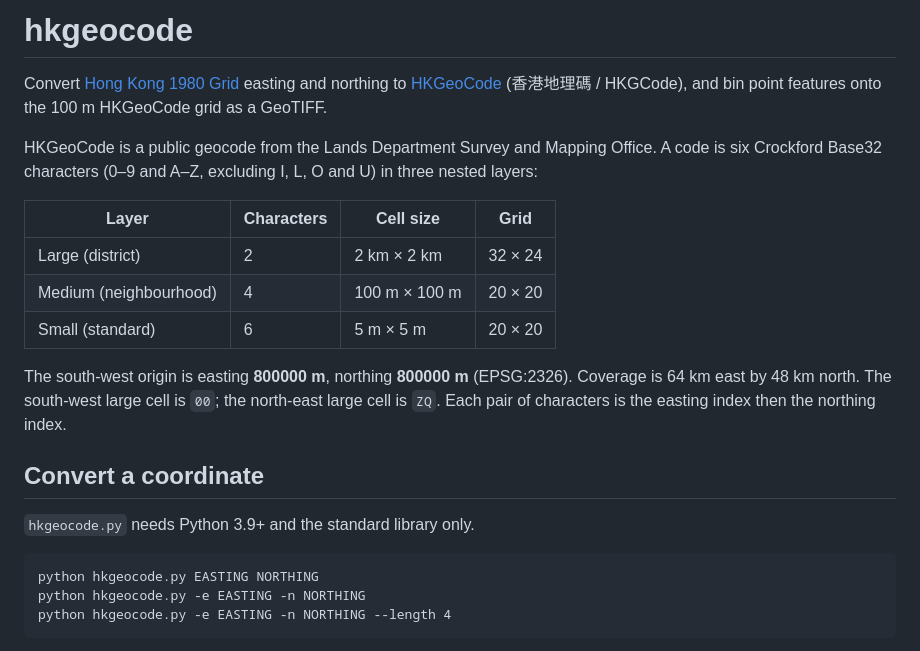
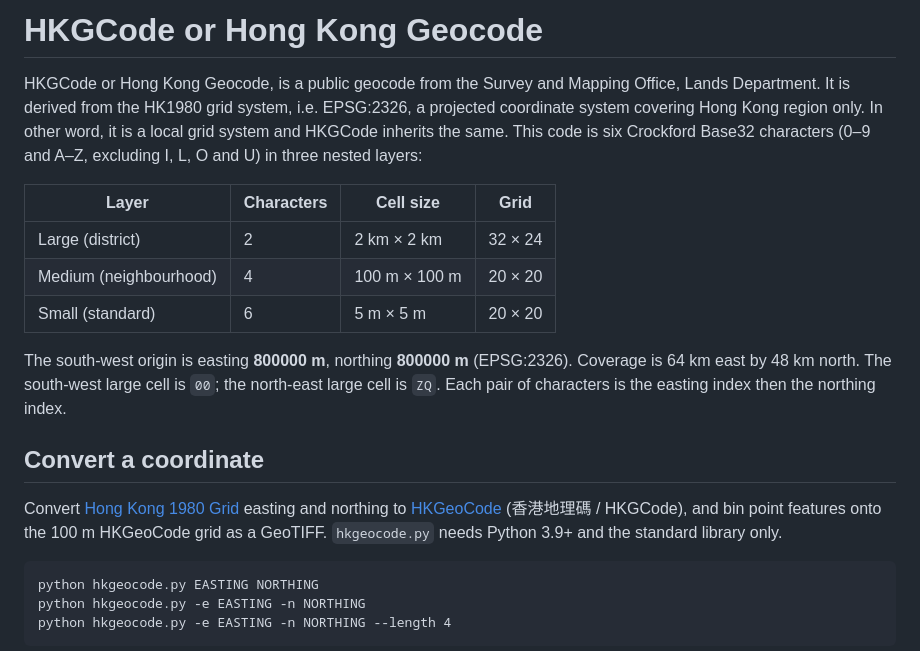
Before and after one commit to eltonhcchan/hkgeocode, a Markdown page: README.md, the part around the change. Rendered like a GitHub page.

Commit message:
update HKGCode description

````diff
--- a/README.md
+++ b/README.md
@@ -1,8 +1,6 @@
-# hkgeocode
+# HKGCode or Hong Kong Geocode
 
-Convert [Hong Kong 1980 Grid](https://www.geodetic.gov.hk/en/gi/refdoc.htm) easting and northing to [HKGeoCode](https://zh.wikipedia.org/zh-hk/%E9%A6%99%E6%B8%AF%E5%9C%B0%E7%90%86%E7%A2%BC) (香港地理碼 / HKGCode), and bin point features onto the 100 m HKGeoCode grid as a GeoTIFF.
-
-HKGeoCode is a public geocode from the Lands Department Survey and Mapping Office. A code is six Crockford Base32 characters (0–9 and A–Z, excluding I, L, O and U) in three nested layers:
+HKGCode or Hong Kong Geocode, is a public geocode from the Survey and Mapping Office, Lands Department. It is derived from the HK1980 grid system, i.e. EPSG:2326, a projected coordinate system covering Hong Kong region only. In other word, it is a local grid system and HKGCode inherits the same. This code is six Crockford Base32 characters (0–9 and A–Z, excluding I, L, O and U) in three nested layers:
 
 | Layer | Characters | Cell size | Grid |
 | --- | --- | --- | --- |
@@ -12,8 +10,9 @@ HKGeoCode is a public geocode from the Lands Department Survey and Mapping Offic
 
 The south-west origin is easting **800000 m**, northing **800000 m** (EPSG:2326). Coverage is 64 km east by 48 km north. The south-west large cell is `00`; the north-east large cell is `ZQ`. Each pair of characters is the easting index then the northing index.
 
+
 ## Convert a coordinate
-
+Convert [Hong Kong 1980 Grid](https://www.geodetic.gov.hk/en/gi/refdoc.htm) easting and northing to [HKGeoCode](https://zh.wikipedia.org/zh-hk/%E9%A6%99%E6%B8%AF%E5%9C%B0%E7%90%86%E7%A2%BC) (香港地理碼 / HKGCode), and bin point features onto the 100 m HKGeoCode grid as a GeoTIFF.
 `hkgeocode.py` needs Python 3.9+ and the standard library only.
 
 ```text
````
